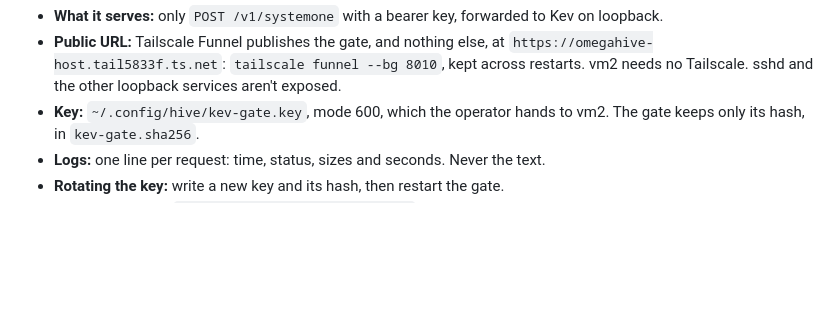
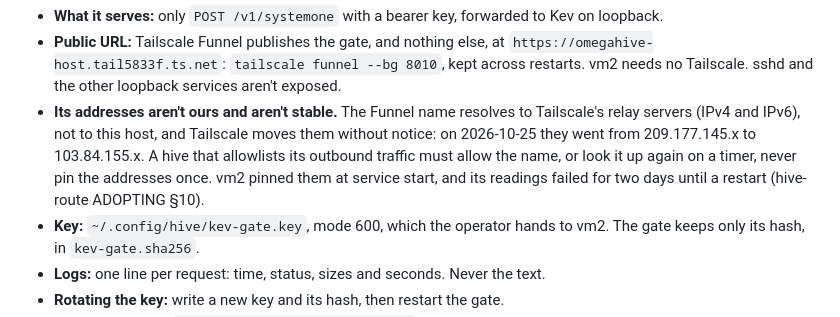
Before and after one commit to 1-hive/1-hive, a Markdown page: deploy/README.md, the part around the change. Drawn GitHub-style; blank space fills up the shorter version.

Commit message:
deploy README: kev-gate's Funnel addresses are Tailscale's relays and move; allow the name, don't pin addresses
Co-Authored-By: Claude Opus 5.5 <noreply@anthropic.com>

```diff
--- a/deploy/README.md
+++ b/deploy/README.md
@@ -67,6 +67,7 @@ Without an agent user, the launcher falls back to the operator's Podman and the
 **Kev for vm2: `kev-gate`.** Ben's vm2 has no GPU, so it uses this host's Kev as its reader, through `tools/kev-gate.py` (user service `kev-gate.service`, on `127.0.0.1:8010`).
 - **What it serves:** only `POST /v1/systemone` with a bearer key, forwarded to Kev on loopback.
 - **Public URL:** Tailscale Funnel publishes the gate, and nothing else, at `https://omegahive-host.tail5833f.ts.net`: `tailscale funnel --bg 8010`, kept across restarts. vm2 needs no Tailscale. sshd and the other loopback services aren't exposed.
+- **Its addresses aren't ours and aren't stable.** The Funnel name resolves to Tailscale's relay servers (IPv4 and IPv6), not to this host, and Tailscale moves them without notice: on 2026-10-25 they went from 209.177.145.x to 103.84.155.x. A hive that allowlists its outbound traffic must allow the name, or look it up again on a timer, never pin the addresses once. vm2 pinned them at service start, and its readings failed for two days until a restart (hive-route ADOPTING §10).
 - **Key:** `~/.config/hive/kev-gate.key`, mode 600, which the operator hands to vm2. The gate keeps only its hash, in `kev-gate.sha256`.
 - **Logs:** one line per request: time, status, sizes and seconds. Never the text.
 - **Rotating the key:** write a new key and its hash, then restart the gate.
```
